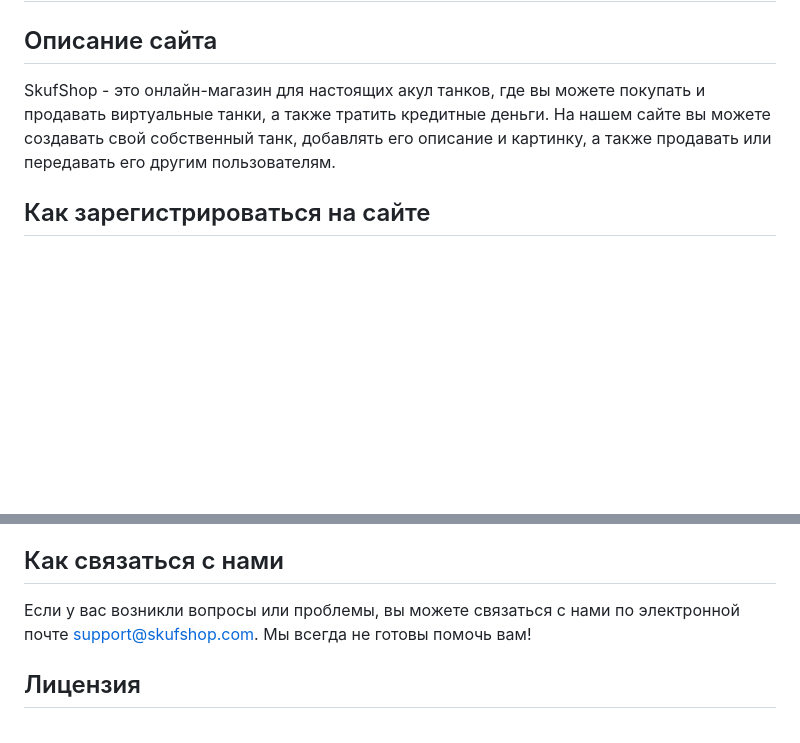
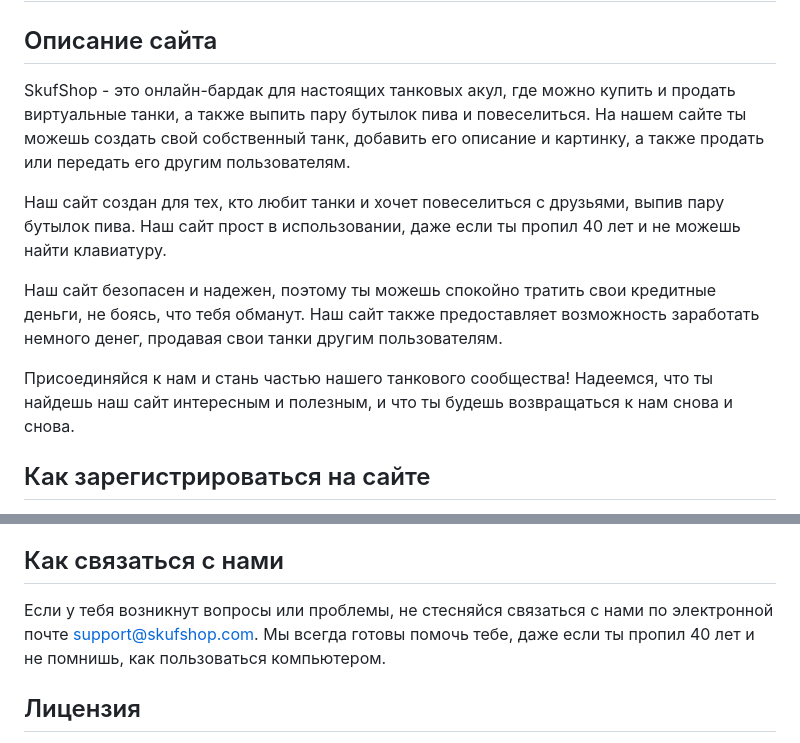
Before and after one commit to ZuZaaa228/digit-market, a Markdown page: README.md, 2 parts joined by grey strips. GitHub-like rendering; blank space fills up the shorter version.

Commit message:
BUY MY SHAGY BA

```diff
--- a/README.md
+++ b/README.md
@@ -2,7 +2,14 @@
 
 ## Описание сайта
 
-SkufShop - это онлайн-магазин для настоящих акул танков, где вы можете покупать и продавать виртуальные танки, а также тратить кредитные деньги. На нашем сайте вы можете создавать свой собственный танк, добавлять его описание и картинку, а также продавать или передавать его другим пользователям.
+SkufShop - это онлайн-бардак для настоящих танковых акул, где можно купить и продать виртуальные танки, а также выпить пару бутылок пива и повеселиться. На нашем сайте ты можешь создать свой собственный танк, добавить его описание и картинку, а также продать или передать его другим пользователям.
+
+Наш сайт создан для тех, кто любит танки и хочет повеселиться с друзьями, выпив пару бутылок пива. Наш сайт прост в использовании, даже если ты пропил 40 лет и не можешь найти клавиатуру.
+
+Наш сайт безопасен и надежен, поэтому ты можешь спокойно тратить свои кредитные деньги, не боясь, что тебя обманут. Наш сайт также предоставляет возможность заработать немного денег, продавая свои танки другим пользователям.
+
+Присоединяйся к нам и стань частью нашего танкового сообщества! Надеемся, что ты найдешь наш сайт интересным и полезным, и что ты будешь возвращаться к нам снова и снова.
+
 
 ## Как зарегистрироваться на сайте
 
@@ -29,7 +36,7 @@ SkufShop - это онлайн-магазин для настоящих акул
 
 ## Как связаться с нами
 
-Если у вас возникли вопросы или проблемы, вы можете связаться с нами по электронной почте [support@skufshop.com](mailto:support@skufshop.com). Мы всегда не готовы помочь вам!
+Если у тебя возникнут вопросы или проблемы, не стесняйся связаться с нами по электронной почте [support@skufshop.com](mailto:support@skufshop.com). Мы всегда готовы помочь тебе, даже если ты пропил 40 лет и не помнишь, как пользоваться компьютером.
 
 ## Лицензия
 
```
